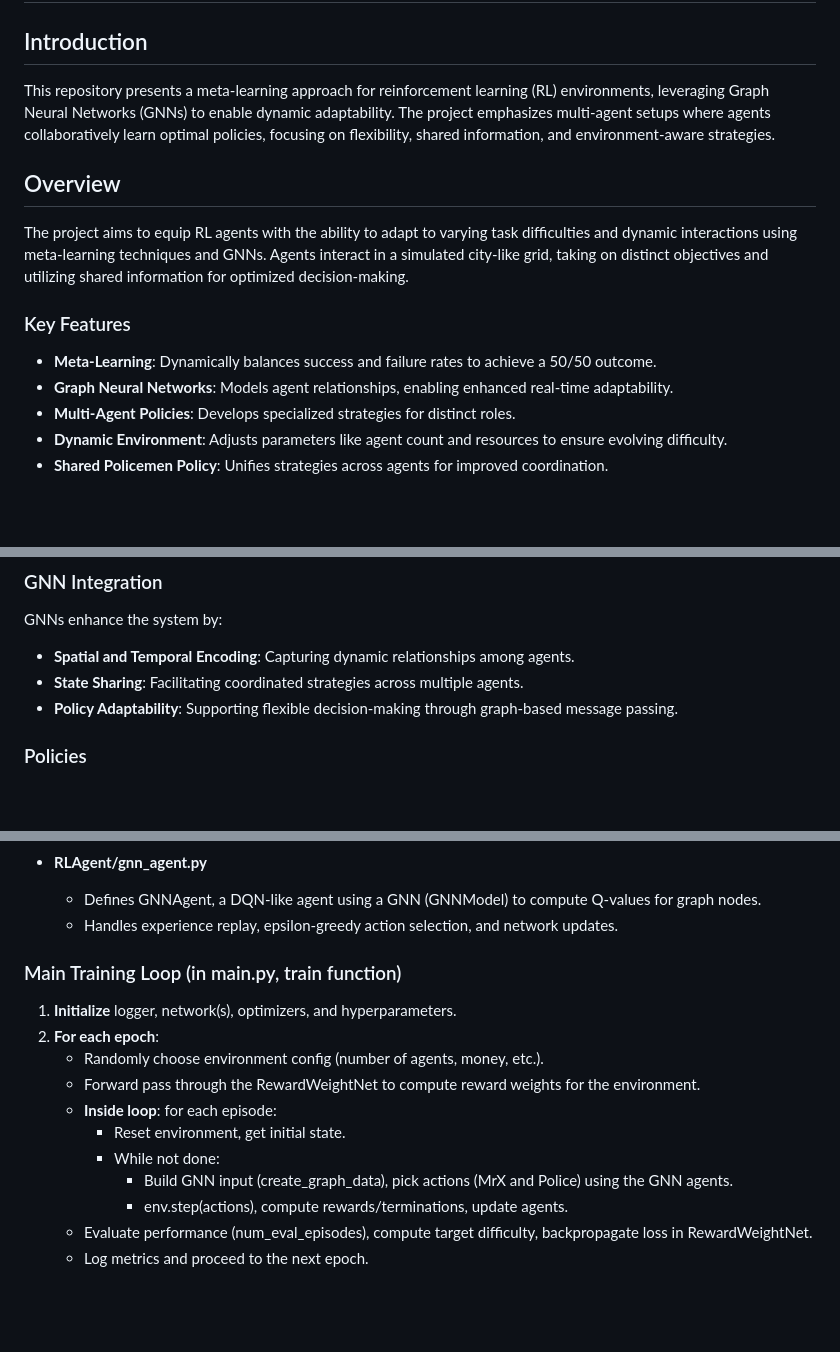
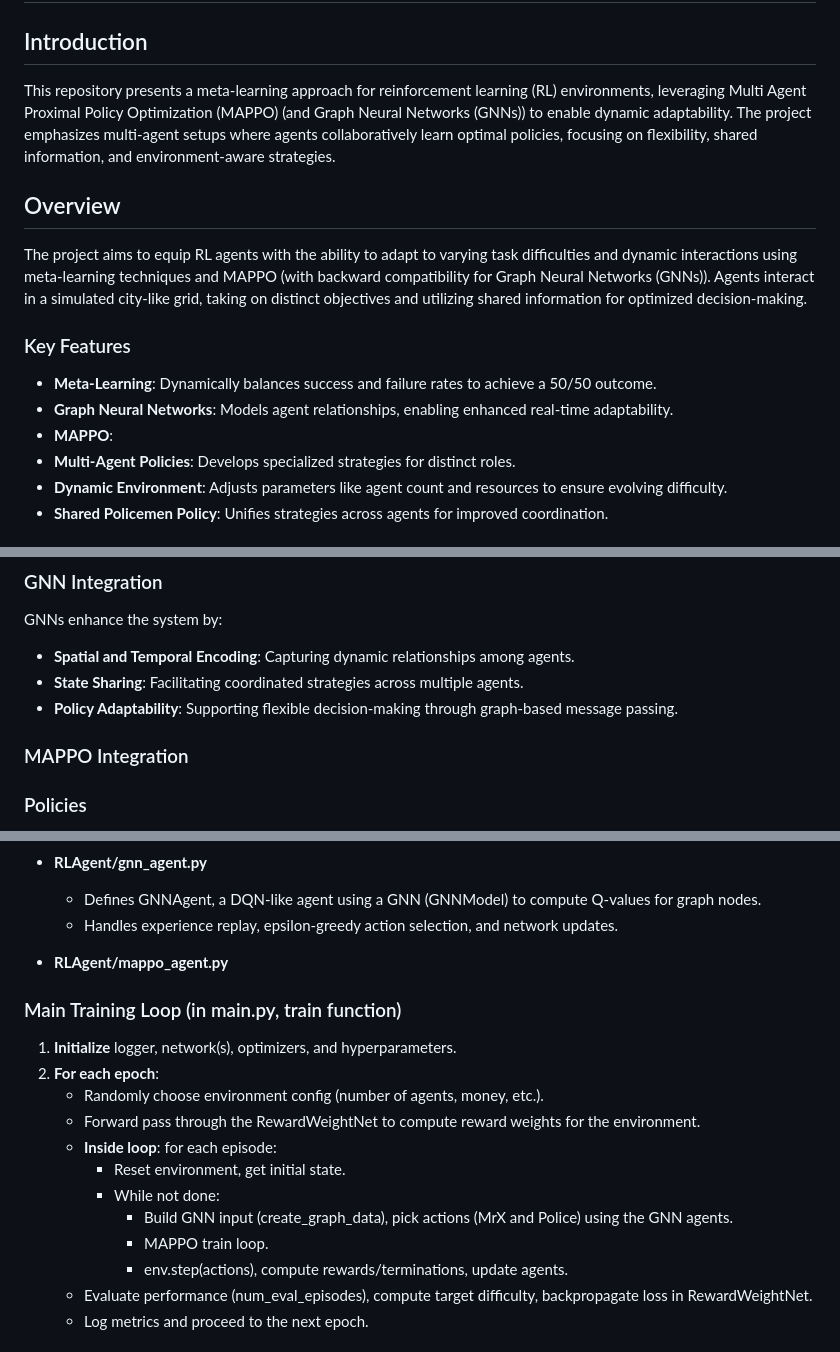
Before and after one commit to elte-collective-intelligence/student-mechanism-design, a Markdown page: README.md, 3 parts joined by grey strips. GitHub-like rendering; blank space fills up the shorter version.

```diff
--- a/README.md
+++ b/README.md
@@ -2,16 +2,17 @@
 
 ## Introduction
 
-This repository presents a meta-learning approach for reinforcement learning (RL) environments, leveraging Graph Neural Networks (GNNs) to enable dynamic adaptability. The project emphasizes multi-agent setups where agents collaboratively learn optimal policies, focusing on flexibility, shared information, and environment-aware strategies.
+This repository presents a meta-learning approach for reinforcement learning (RL) environments, leveraging Multi Agent Proximal Policy Optimization (MAPPO) (and Graph Neural Networks (GNNs)) to enable dynamic adaptability. The project emphasizes multi-agent setups where agents collaboratively learn optimal policies, focusing on flexibility, shared information, and environment-aware strategies.
 
 ## Overview
 
-The project aims to equip RL agents with the ability to adapt to varying task difficulties and dynamic interactions using meta-learning techniques and GNNs. Agents interact in a simulated city-like grid, taking on distinct objectives and utilizing shared information for optimized decision-making.
+The project aims to equip RL agents with the ability to adapt to varying task difficulties and dynamic interactions using meta-learning techniques and MAPPO (with backward compatibility for Graph Neural Networks (GNNs)). Agents interact in a simulated city-like grid, taking on distinct objectives and utilizing shared information for optimized decision-making.
 
 ### Key Features
 
 - **Meta-Learning**: Dynamically balances success and failure rates to achieve a 50/50 outcome.
 - **Graph Neural Networks**: Models agent relationships, enabling enhanced real-time adaptability.
+- **MAPPO**:
 - **Multi-Agent Policies**: Develops specialized strategies for distinct roles.
 - **Dynamic Environment**: Adjusts parameters like agent count and resources to ensure evolving difficulty.
 - **Shared Policemen Policy**: Unifies strategies across agents for improved coordination.
@@ -41,6 +42,10 @@ GNNs enhance the system by:
 - **Spatial and Temporal Encoding**: Capturing dynamic relationships among agents.
 - **State Sharing**: Facilitating coordinated strategies across multiple agents.
 - **Policy Adaptability**: Supporting flexible decision-making through graph-based message passing.
+
+### MAPPO Integration
+
+
 
 ### Policies
 
@@ -75,6 +80,7 @@ GNNs enhance the system by:
 - **RLAgent/gnn_agent.py**
   - Defines GNNAgent, a DQN-like agent using a GNN (GNNModel) to compute Q-values for graph nodes.
   - Handles experience replay, epsilon-greedy action selection, and network updates.
+- **RLAgent/mappo_agent.py**
 
 ### Main Training Loop (in main.py, train function)
 
@@ -86,6 +92,7 @@ GNNs enhance the system by:
      - Reset environment, get initial state.
      - While not done:
        - Build GNN input (create_graph_data), pick actions (MrX and Police) using the GNN agents.
+       - MAPPO train loop.
        - env.step(actions), compute rewards/terminations, update agents.
    - Evaluate performance (num_eval_episodes), compute target difficulty, backpropagate loss in RewardWeightNet.
    - Log metrics and proceed to the next epoch.
```
